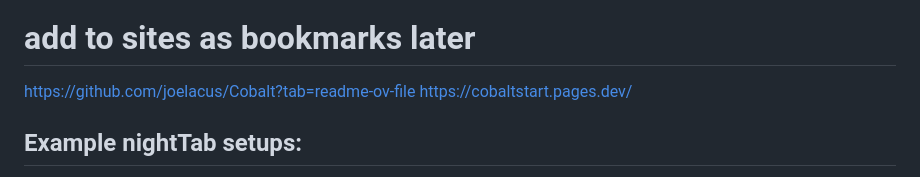
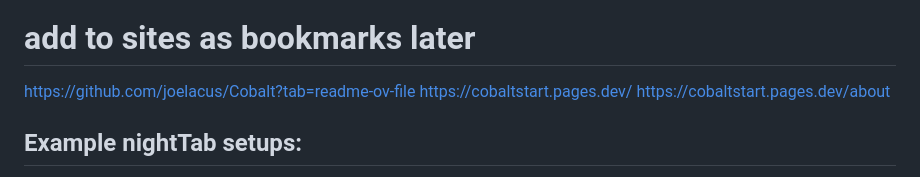
Before and after one commit to Law-Dawg360/vercel-index, a Markdown page: README.md, the part around the change. Drawn GitHub-style.

```diff
--- a/README.md
+++ b/README.md
@@ -24,6 +24,7 @@
 # add to sites as bookmarks later
 https://github.com/joelacus/Cobalt?tab=readme-ov-file
 https://cobaltstart.pages.dev/
+https://cobaltstart.pages.dev/about
 
 ## Example nightTab setups:
 
```
